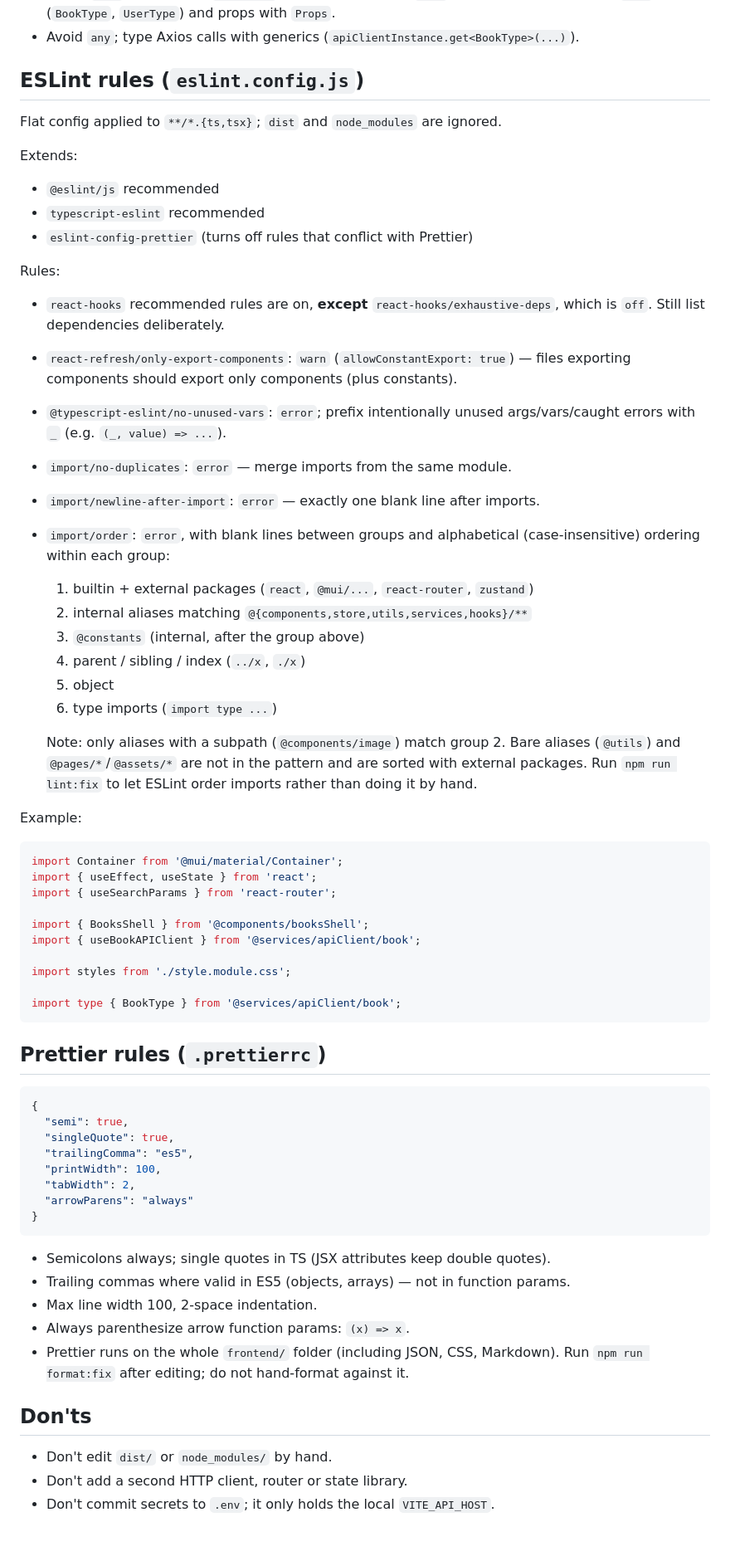
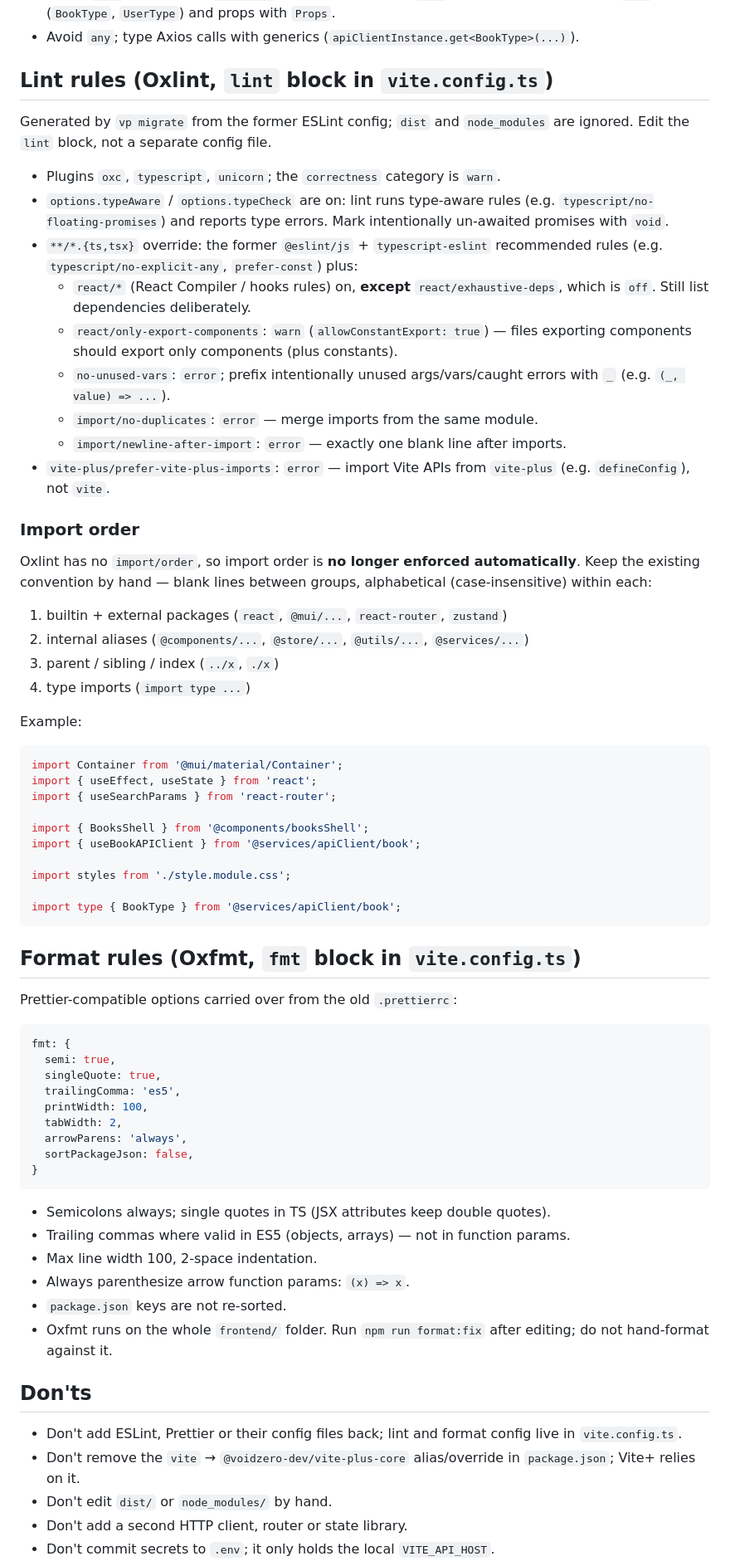
Before and after one commit to dmitriyVasilievich1986/reader, a Markdown page: frontend/AGENTS.md, the part around one of its changes. Shown at 83% size. Rendered like a GitHub page; blank space fills up the shorter version.

Commit message:
docs: update AGENTS.md to reflect changes in frontend tooling and linting configurations

````diff
--- a/frontend/AGENTS.md
+++ b/frontend/AGENTS.md
@@ -150,39 +156,38 @@ Defined in **both** `vite.config.ts` (`resolve.alias`) and `tsconfig.app.json`
   data shapes with `Type` (`BookType`, `UserType`) and props with `Props`.
 - Avoid `any`; type Axios calls with generics (`apiClientInstance.get<BookType>(...)`).
 
-## ESLint rules (`eslint.config.js`)
+## Lint rules (Oxlint, `lint` block in `vite.config.ts`)
 
-Flat config applied to `**/*.{ts,tsx}`; `dist` and `node_modules` are ignored.
+Generated by `vp migrate` from the former ESLint config; `dist` and
+`node_modules` are ignored. Edit the `lint` block, not a separate config file.
 
-Extends:
+- Plugins `oxc`, `typescript`, `unicorn`; the `correctness` category is `warn`.
+- `options.typeAware` / `options.typeCheck` are on: lint runs type-aware rules
+  (e.g. `typescript/no-floating-promises`) and reports type errors. Mark
+  intentionally un-awaited promises with `void`.
+- `**/*.{ts,tsx}` override: the former `@eslint/js` + `typescript-eslint`
+  recommended rules (e.g. `typescript/no-explicit-any`, `prefer-const`) plus:
+  - `react/*` (React Compiler / hooks rules) on, **except**
+    `react/exhaustive-deps`, which is `off`. Still list dependencies deliberately.
+  - `react/only-export-components`: `warn` (`allowConstantExport: true`) —
+    files exporting components should export only components (plus constants).
+  - `no-unused-vars`: `error`; prefix intentionally unused args/vars/caught
+    errors with `_` (e.g. `(_, value) => ...`).
+  - `import/no-duplicates`: `error` — merge imports from the same module.
+  - `import/newline-after-import`: `error` — exactly one blank line after imports.
+- `vite-plus/prefer-vite-plus-imports`: `error` — import Vite APIs from
+  `vite-plus` (e.g. `defineConfig`), not `vite`.
 
-- `@eslint/js` recommended
-- `typescript-eslint` recommended
-- `eslint-config-prettier` (turns off rules that conflict with Prettier)
+### Import order
 
-Rules:
+Oxlint has no `import/order`, so import order is **no longer enforced
+automatically**. Keep the existing convention by hand — blank lines between
+groups, alphabetical (case-insensitive) within each:
 
-- `react-hooks` recommended rules are on, **except** `react-hooks/exhaustive-deps`,
-  which is `off`. Still list dependencies deliberately.
-- `react-refresh/only-export-components`: `warn` (`allowConstantExport: true`) —
-  files exporting components should export only components (plus constants).
-- `@typescript-eslint/no-unused-vars`: `error`; prefix intentionally unused
-  args/vars/caught errors with `_` (e.g. `(_, value) => ...`).
-- `import/no-duplicates`: `error` — merge imports from the same module.
-- `import/newline-after-import`: `error` — exactly one blank line after imports.
-- `import/order`: `error`, with blank lines between groups and alphabetical
-  (case-insensitive) ordering within each group:
-  1. builtin + external packages (`react`, `@mui/...`, `react-router`, `zustand`)
-  2. internal aliases matching `@{components,store,utils,services,hooks}/**`
-  3. `@constants` (internal, after the group above)
-  4. parent / sibling / index (`../x`, `./x`)
-  5. object
-  6. type imports (`import type ...`)
-
-  Note: only aliases with a subpath (`@components/image`) match group 2. Bare
-  aliases (`@utils`) and `@pages/*`/`@assets/*` are not in the pattern and are
-  sorted with external packages. Run `npm run lint:fix` to let ESLint order
-  imports rather than doing it by hand.
+1. builtin + external packages (`react`, `@mui/...`, `react-router`, `zustand`)
+2. internal aliases (`@components/...`, `@store/...`, `@utils/...`, `@services/...`)
+3. parent / sibling / index (`../x`, `./x`)
+4. type imports (`import type ...`)
 
 Example:
 
@@ -199,16 +204,19 @@ import styles from './style.module.css';
 import type { BookType } from '@services/apiClient/book';
 ```
 
-## Prettier rules (`.prettierrc`)
+## Format rules (Oxfmt, `fmt` block in `vite.config.ts`)
 
-```json
-{
-  "semi": true,
-  "singleQuote": true,
-  "trailingComma": "es5",
-  "printWidth": 100,
-  "tabWidth": 2,
-  "arrowParens": "always"
+Prettier-compatible options carried over from the old `.prettierrc`:
+
+```ts
+fmt: {
+  semi: true,
+  singleQuote: true,
+  trailingComma: 'es5',
+  printWidth: 100,
+  tabWidth: 2,
+  arrowParens: 'always',
+  sortPackageJson: false,
 }
 ```
 
@@ -216,11 +224,16 @@ import type { BookType } from '@services/apiClient/book';
 - Trailing commas where valid in ES5 (objects, arrays) — not in function params.
 - Max line width 100, 2-space indentation.
 - Always parenthesize arrow function params: `(x) => x`.
-- Prettier runs on the whole `frontend/` folder (including JSON, CSS, Markdown).
-  Run `npm run format:fix` after editing; do not hand-format against it.
+- `package.json` keys are not re-sorted.
+- Oxfmt runs on the whole `frontend/` folder. Run `npm run format:fix` after
+  editing; do not hand-format against it.
 
 ## Don'ts
 
+- Don't add ESLint, Prettier or their config files back; lint and format
+  config live in `vite.config.ts`.
+- Don't remove the `vite` → `@voidzero-dev/vite-plus-core` alias/override in
+  `package.json`; Vite+ relies on it.
 - Don't edit `dist/` or `node_modules/` by hand.
 - Don't add a second HTTP client, router or state library.
 - Don't commit secrets to `.env`; it only holds the local `VITE_API_HOST`.
````
Also changed, not shown: other parts of frontend/AGENTS.md (+18 -12 lines), AGENTS.md (+2 -2 lines).
